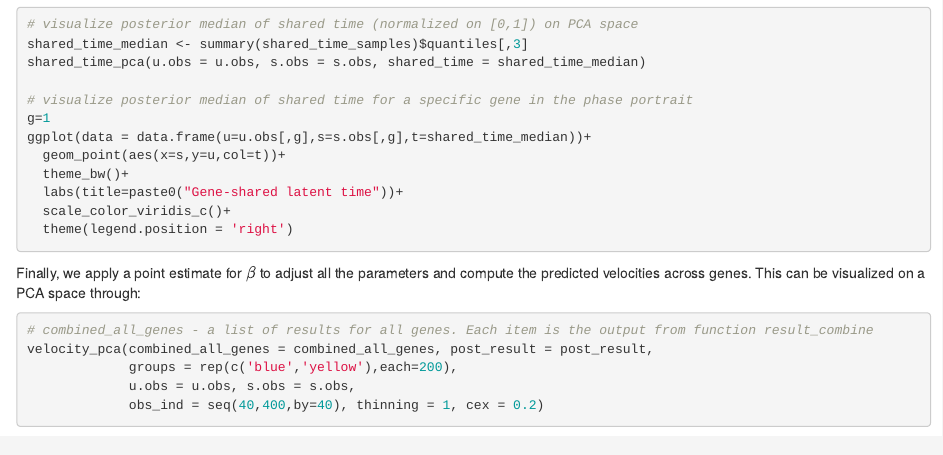
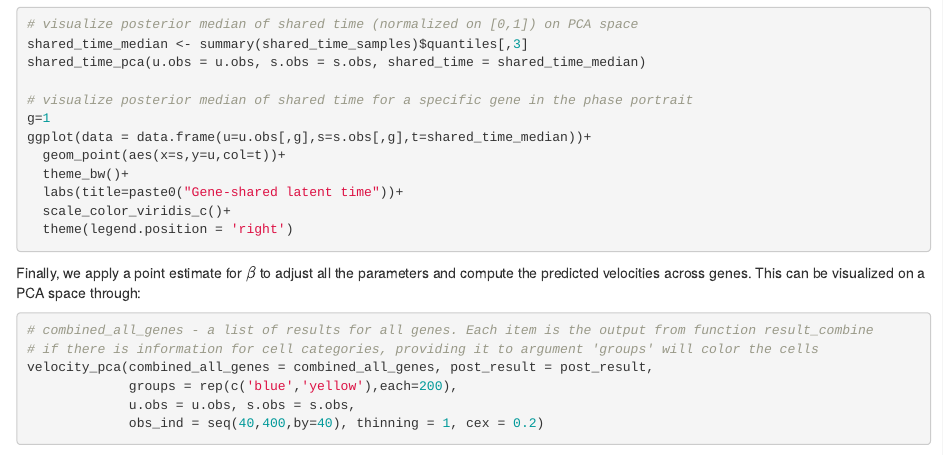
Before and after one commit to huizizhang949/ConsensusVelo, an R Markdown document (demo/demo.Rmd): the page in a window 1100 px wide, from 3960 px down. Rendered offline with R 4.5, knitr and Pandoc, with nearby package versions.

Commit message:
update demo

````diff
--- a/demo/demo.Rmd
+++ b/demo/demo.Rmd
@@ -252,6 +252,7 @@ Finally, we apply a point estimate for $\beta$ to adjust all the parameters and
 
 ```{r}
 # combined_all_genes - a list of results for all genes. Each item is the output from function result_combine
+# if there is information for cell categories, providing it to argument 'groups' will color the cells
 velocity_pca(combined_all_genes = combined_all_genes, post_result = post_result,
              groups = rep(c('blue','yellow'),each=200),
              u.obs = u.obs, s.obs = s.obs,
````
